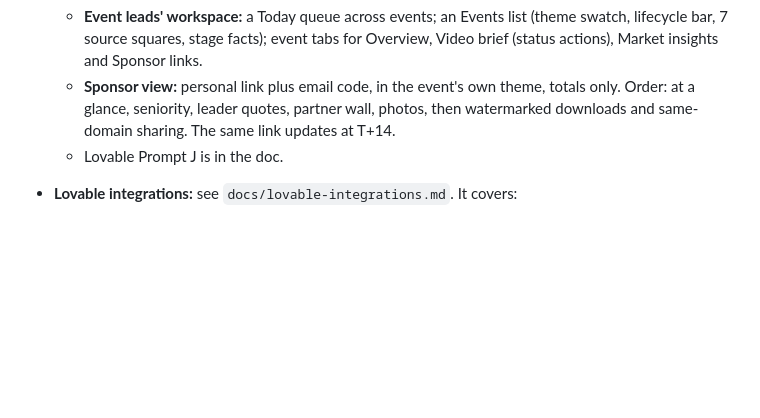
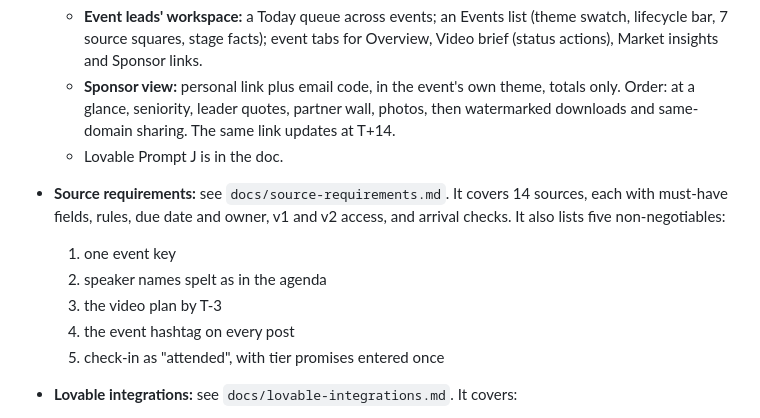
Before and after one commit to swikritiwankhede-ai/hehe, a Markdown page: CLAUDE.md, the part around the change. Rendered like a GitHub page; blank space fills up the shorter version.

Commit message:
Add per-source requirements for automated report data
Co-Authored-By: Claude Opus 5.5 <noreply@anthropic.com>
Claude-Session: https://claude.ai/code/session_01CGxccEha7JrJYexvuXJW9k

```diff
--- a/CLAUDE.md
+++ b/CLAUDE.md
@@ -159,6 +159,12 @@ Internal capture → accurate ROI report → the sponsor's marketing manager has
   - **Event leads' workspace:** a Today queue across events; an Events list (theme swatch, lifecycle bar, 7 source squares, stage facts); event tabs for Overview, Video brief (status actions), Market insights and Sponsor links.
   - **Sponsor view:** personal link plus email code, in the event's own theme, totals only. Order: at a glance, seniority, leader quotes, partner wall, photos, then watermarked downloads and same-domain sharing. The same link updates at T+14.
   - Lovable Prompt J is in the doc.
+- **Source requirements:** see `docs/source-requirements.md`. It covers 14 sources, each with must-have fields, rules, due date and owner, v1 and v2 access, and arrival checks. It also lists five non-negotiables:
+  1. one event key
+  2. speaker names spelt as in the agenda
+  3. the video plan by T-3
+  4. the event hashtag on every post
+  5. check-in as "attended", with tier promises entered once
 - **Lovable integrations:** see `docs/lovable-integrations.md`. It covers:
   - Feasibility: Excel upload, Drive, transcription, the summary / quotes / themes prompt and photo scoring are fine. LinkedIn impressions can't be read from public URLs; use the page-analytics export now and the official API after approval. OneWorld needs an ET engineering API plus DPDP sign-off.
   - The setup checklist.
```
Also changed, not shown: docs/source-requirements.md (added, +173 -0 lines).
